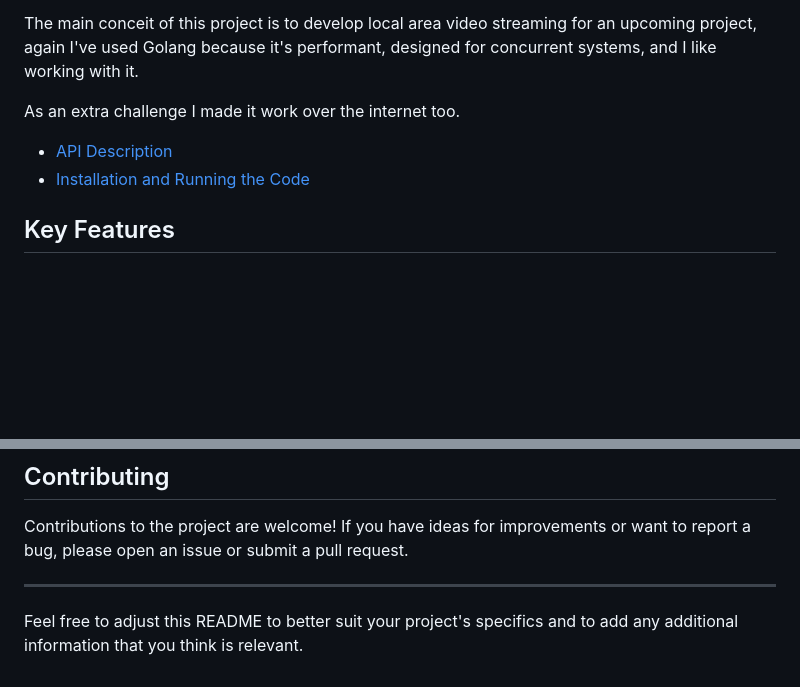
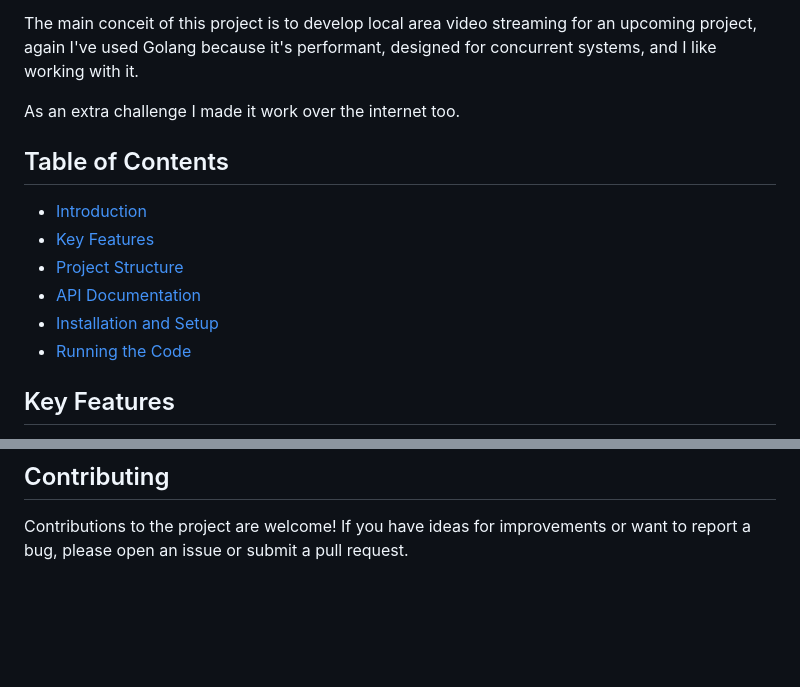
Before and after one commit to DiarmuidMalanaphy/Streaming, a Markdown page: README.md, 2 parts joined by grey strips. Rendered like a GitHub page; blank space fills up the shorter version.

```diff
--- a/README.md
+++ b/README.md
@@ -6,8 +6,13 @@ The main conceit of this project is to develop local area video streaming for an
 
 As an extra challenge I made it work over the internet too.
 
-- [API Description](#api-documentation)
-- [Installation and Running the Code](#installation-and-setup)
+## Table of Contents
+- [Introduction](#Video-Streaming-Client-ServerModule)
+- [Key Features](#key-features)
+- [Project Structure](#project-structure)
+- [API Documentation](#api-documentation)
+- [Installation and Setup](#installation-and-setup)
+- [Running the Code](#running-the-code)
 
 
 
@@ -172,7 +177,3 @@ To run the application, execute the provided batch files. Please note that these
 ## Contributing
 
 Contributions to the project are welcome! If you have ideas for improvements or want to report a bug, please open an issue or submit a pull request.
-
----
-
-Feel free to adjust this README to better suit your project's specifics and to add any additional information that you think is relevant.
```
